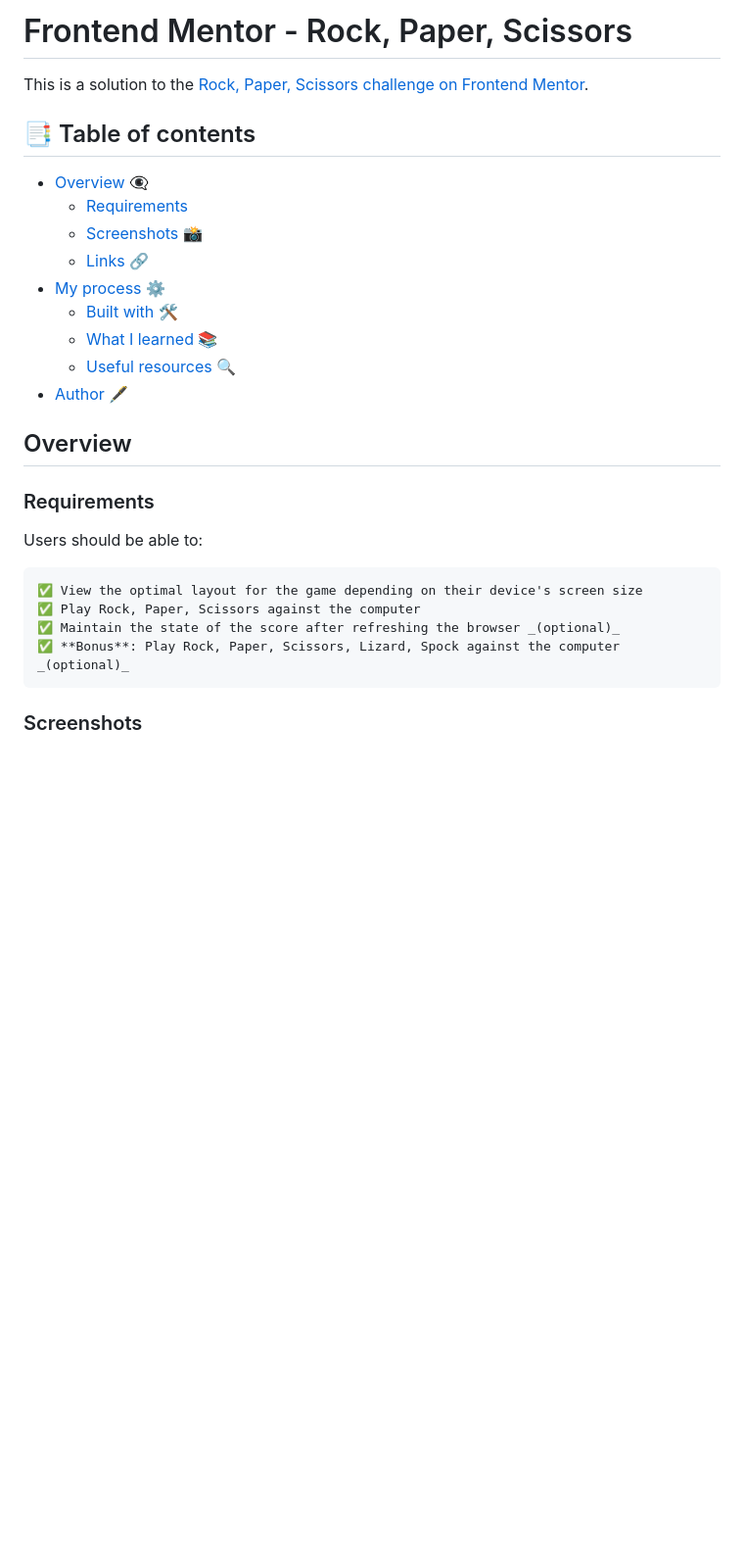
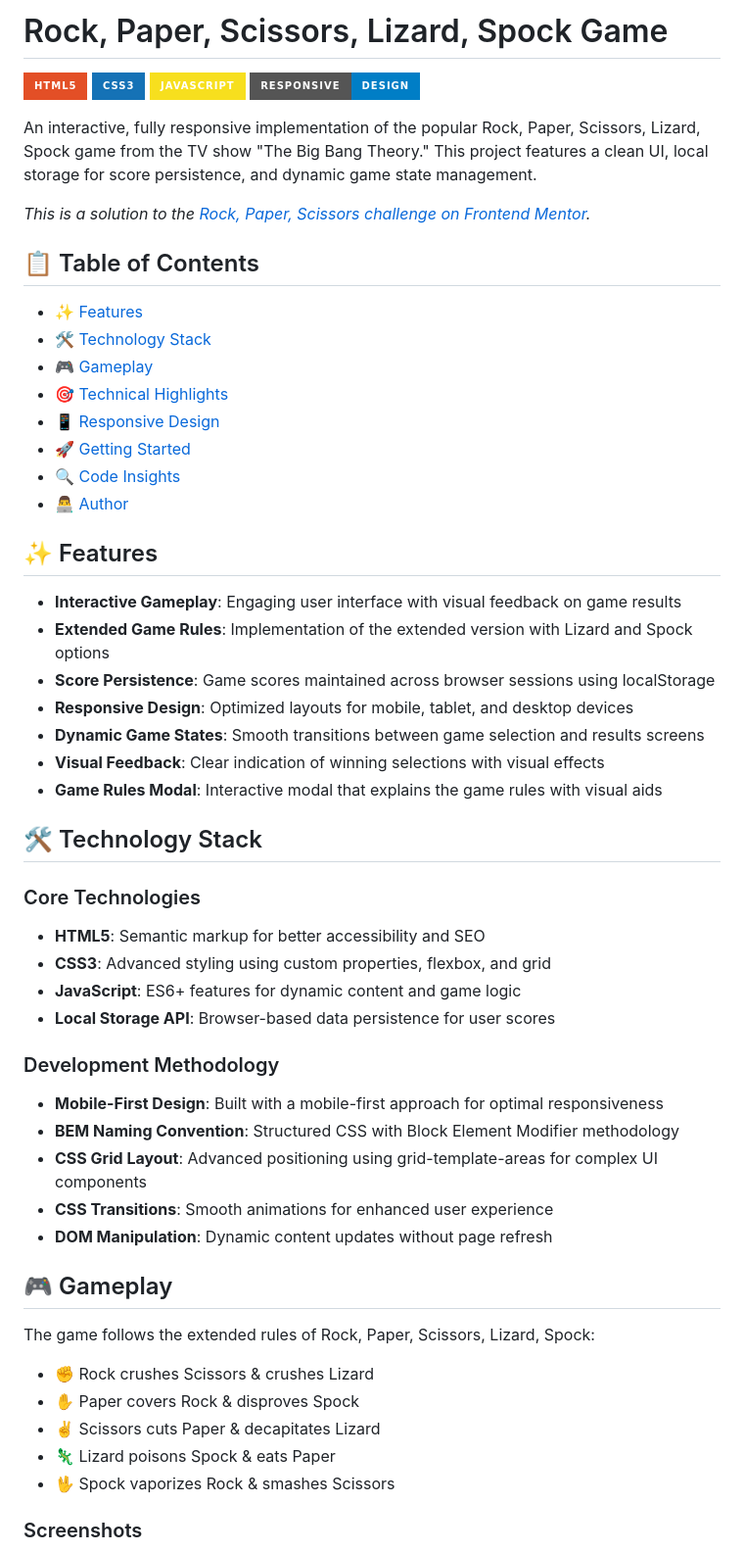
Before and after one commit to a-maystorov/rock-paper-scissors-lizard-spock, a Markdown page: README.md, the part around the change printed below. Shown: that part at 98% size. Rendered like a GitHub page; badges without logos; blank space fills up the shorter version.

```diff
--- a/README.md
+++ b/README.md
@@ -1,29 +1,61 @@
-# Frontend Mentor - Rock, Paper, Scissors
+# Rock, Paper, Scissors, Lizard, Spock Game
 
-This is a solution to the [Rock, Paper, Scissors challenge on Frontend Mentor](https://www.frontendmentor.io/challenges/rock-paper-scissors-game-pTgwgvgH).
+![HTML5](https://img.shields.io/badge/HTML5-E34F26?style=for-the-badge&logo=html5&logoColor=white)
+![CSS3](https://img.shields.io/badge/CSS3-1572B6?style=for-the-badge&logo=css3&logoColor=white)
+![JavaScript](https://img.shields.io/badge/JavaScript-F7DF1E?style=for-the-badge&logo=javascript&logoColor=black)
+![Responsive](https://img.shields.io/badge/Responsive-Design-blue?style=for-the-badge)
 
-## 📑 Table of contents
+An interactive, fully responsive implementation of the popular Rock, Paper, Scissors, Lizard, Spock game from the TV show "The Big Bang Theory." This project features a clean UI, local storage for score persistence, and dynamic game state management.
 
-- [Overview 👁‍🗨](#overview)
-  - [Requirements ](#requirements )
-  - [Screenshots 📸](#screenshots)
-  - [Links 🔗](#links)
-- [My process ⚙](#my-process)
-  - [Built with 🛠](#built-with)
-  - [What I learned 📚](#what-i-learned)
-  - [Useful resources 🔍](#useful-resources)
-- [Author 🖋](#author)
+_This is a solution to the [Rock, Paper, Scissors challenge on Frontend Mentor](https://www.frontendmentor.io/challenges/rock-paper-scissors-game-pTgwgvgH)._
 
-## Overview
+## 📋 Table of Contents
 
-### Requirements
+- [✨ Features](#-features)
+- [🛠️ Technology Stack](#️-technology-stack)
+- [🎮 Gameplay](#-gameplay)
+- [🎯 Technical Highlights](#-technical-highlights)
+- [📱 Responsive Design](#-responsive-design)
+- [🚀 Getting Started](#-getting-started)
+- [🔍 Code Insights](#-code-insights)
+- [👨‍💻 Author](#-author)
 
-Users should be able to:
+## ✨ Features
 
-    ✅ View the optimal layout for the game depending on their device's screen size
-    ✅ Play Rock, Paper, Scissors against the computer
-    ✅ Maintain the state of the score after refreshing the browser _(optional)_
-    ✅ **Bonus**: Play Rock, Paper, Scissors, Lizard, Spock against the computer _(optional)_
+- **Interactive Gameplay**: Engaging user interface with visual feedback on game results
+- **Extended Game Rules**: Implementation of the extended version with Lizard and Spock options
+- **Score Persistence**: Game scores maintained across browser sessions using localStorage
+- **Responsive Design**: Optimized layouts for mobile, tablet, and desktop devices
+- **Dynamic Game States**: Smooth transitions between game selection and results screens
+- **Visual Feedback**: Clear indication of winning selections with visual effects
+- **Game Rules Modal**: Interactive modal that explains the game rules with visual aids
+
+## 🛠️ Technology Stack
+
+### Core Technologies
+
+- **HTML5**: Semantic markup for better accessibility and SEO
+- **CSS3**: Advanced styling using custom properties, flexbox, and grid
+- **JavaScript**: ES6+ features for dynamic content and game logic
+- **Local Storage API**: Browser-based data persistence for user scores
+
+### Development Methodology
+
+- **Mobile-First Design**: Built with a mobile-first approach for optimal responsiveness
+- **BEM Naming Convention**: Structured CSS with Block Element Modifier methodology
+- **CSS Grid Layout**: Advanced positioning using grid-template-areas for complex UI components
+- **CSS Transitions**: Smooth animations for enhanced user experience
+- **DOM Manipulation**: Dynamic content updates without page refresh
+
+## 🎮 Gameplay
+
+The game follows the extended rules of Rock, Paper, Scissors, Lizard, Spock:
+
+- ✊ Rock crushes Scissors & crushes Lizard
+- ✋ Paper covers Rock & disproves Spock
+- ✌️ Scissors cuts Paper & decapitates Lizard
+- 🦎 Lizard poisons Spock & eats Paper
+- 🖖 Spock vaporizes Rock & smashes Scissors
 
 ### Screenshots
 
```
Also changed, not shown: other parts of README.md (+123 -45 lines).
